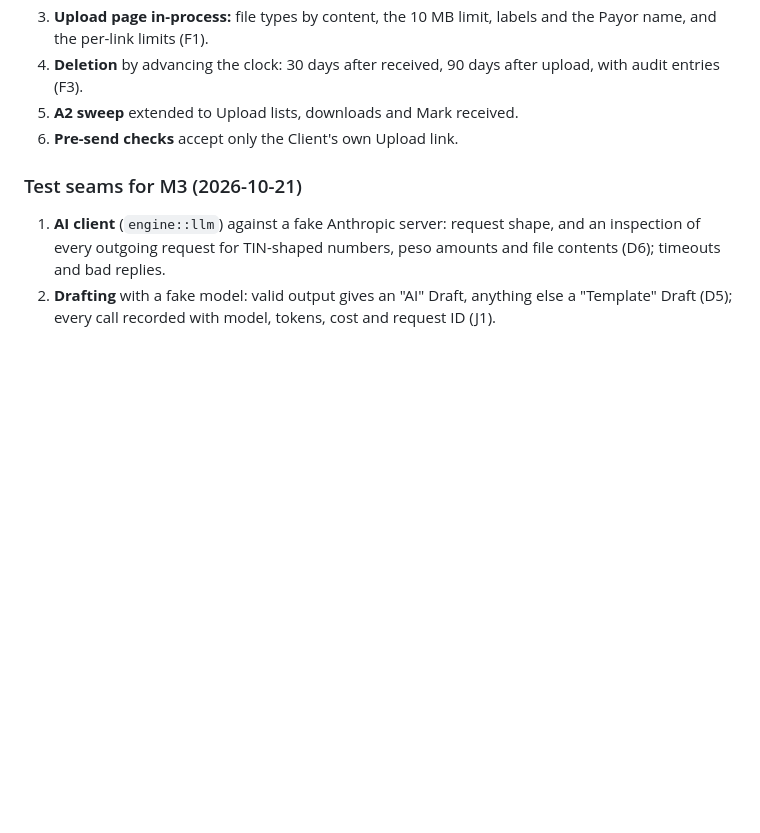
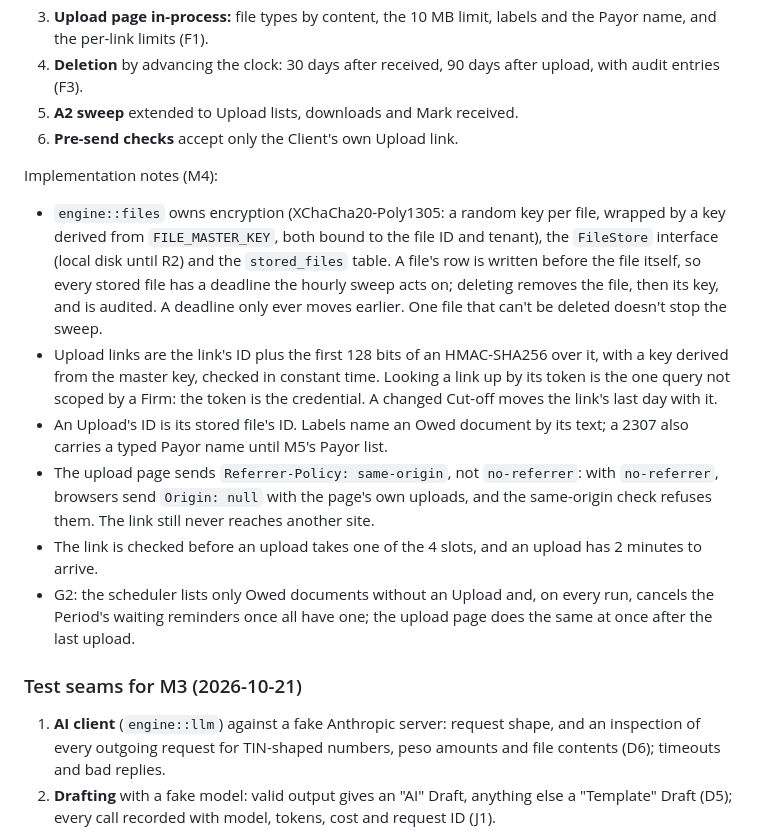
Before and after one commit to Enriquez-Johnmark/kompleto, a Markdown page: docs/architecture.md, the part around the change. Drawn GitHub-style; blank space fills up the shorter version.

Commit message:
Docs: note M4 implementation choices from the build and code review

```diff
--- a/docs/architecture.md
+++ b/docs/architecture.md
@@ -55,6 +55,14 @@ draft ──approve──► approved ──► sending ──► sent
 4. **Deletion** by advancing the clock: 30 days after received, 90 days after upload, with audit entries (F3).
 5. **A2 sweep** extended to Upload lists, downloads and Mark received.
 6. **Pre-send checks** accept only the Client's own Upload link.
+
+Implementation notes (M4):
+- `engine::files` owns encryption (XChaCha20-Poly1305: a random key per file, wrapped by a key derived from `FILE_MASTER_KEY`, both bound to the file ID and tenant), the `FileStore` interface (local disk until R2) and the `stored_files` table. A file's row is written before the file itself, so every stored file has a deadline the hourly sweep acts on; deleting removes the file, then its key, and is audited. A deadline only ever moves earlier. One file that can't be deleted doesn't stop the sweep.
+- Upload links are the link's ID plus the first 128 bits of an HMAC-SHA256 over it, with a key derived from the master key, checked in constant time. Looking a link up by its token is the one query not scoped by a Firm: the token is the credential. A changed Cut-off moves the link's last day with it.
+- An Upload's ID is its stored file's ID. Labels name an Owed document by its text; a 2307 also carries a typed Payor name until M5's Payor list.
+- The upload page sends `Referrer-Policy: same-origin`, not `no-referrer`: with `no-referrer`, browsers send `Origin: null` with the page's own uploads, and the same-origin check refuses them. The link still never reaches another site.
+- The link is checked before an upload takes one of the 4 slots, and an upload has 2 minutes to arrive.
+- G2: the scheduler lists only Owed documents without an Upload and, on every run, cancels the Period's waiting reminders once all have one; the upload page does the same at once after the last upload.
 
 ### Test seams for M3 (2026-10-21)
 
```
